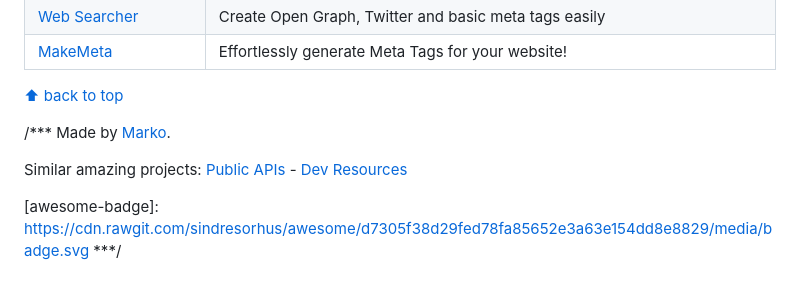
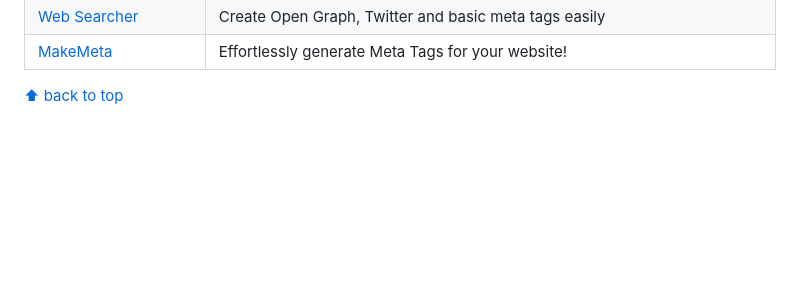
Before and after one commit to vimalj/web-development-resources, a Markdown page: README.md, the part around the change. GitHub-like rendering; blank space fills up the shorter version.

```diff
--- a/README.md
+++ b/README.md
@@ -669,9 +669,3 @@ Initially created by [Marko](https://markodenic.com) at [Web Development Resourc
 | [MakeMeta](https://makemeta.app/)                               | Effortlessly generate Meta Tags for your website!                                                  |
 
 [⬆ back to top](#table-of-contents)
-
-/*** Made by [Marko](https://markodenic.com).
-
-Similar amazing projects: [Public APIs](https://publicapis.dev) - [Dev Resources](https://devresourc.es)
-
-[awesome-badge]: https://cdn.rawgit.com/sindresorhus/awesome/d7305f38d29fed78fa85652e3a63e154dd8e8829/media/badge.svg ***/
```
